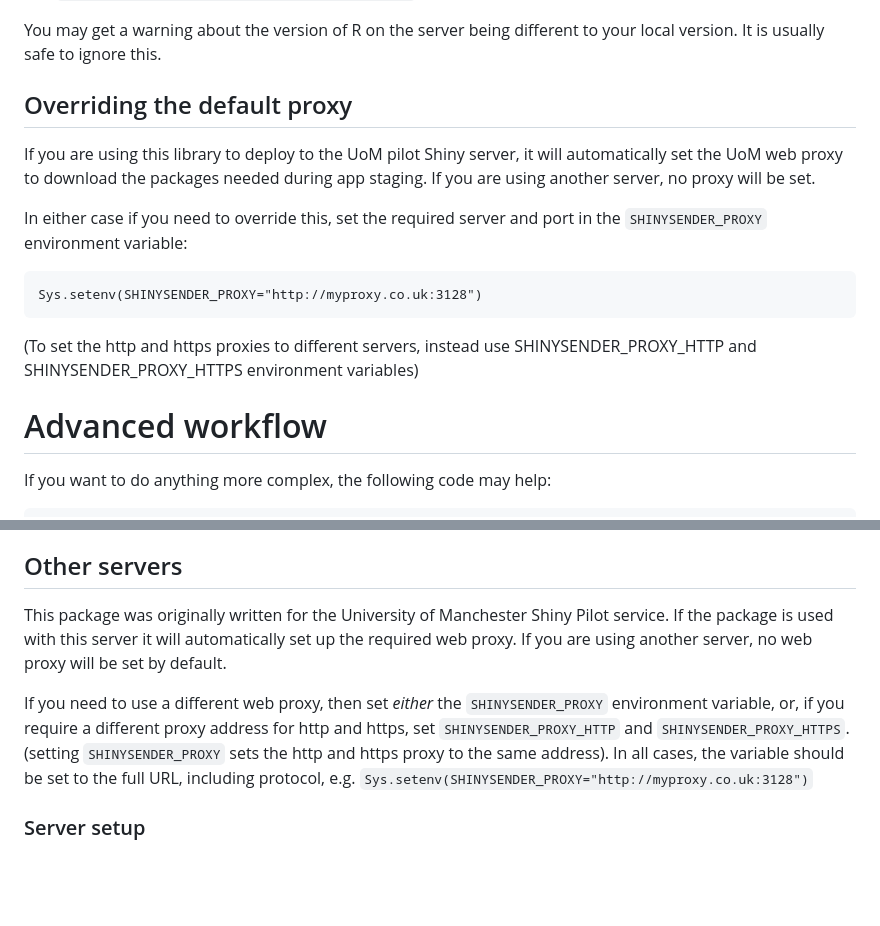
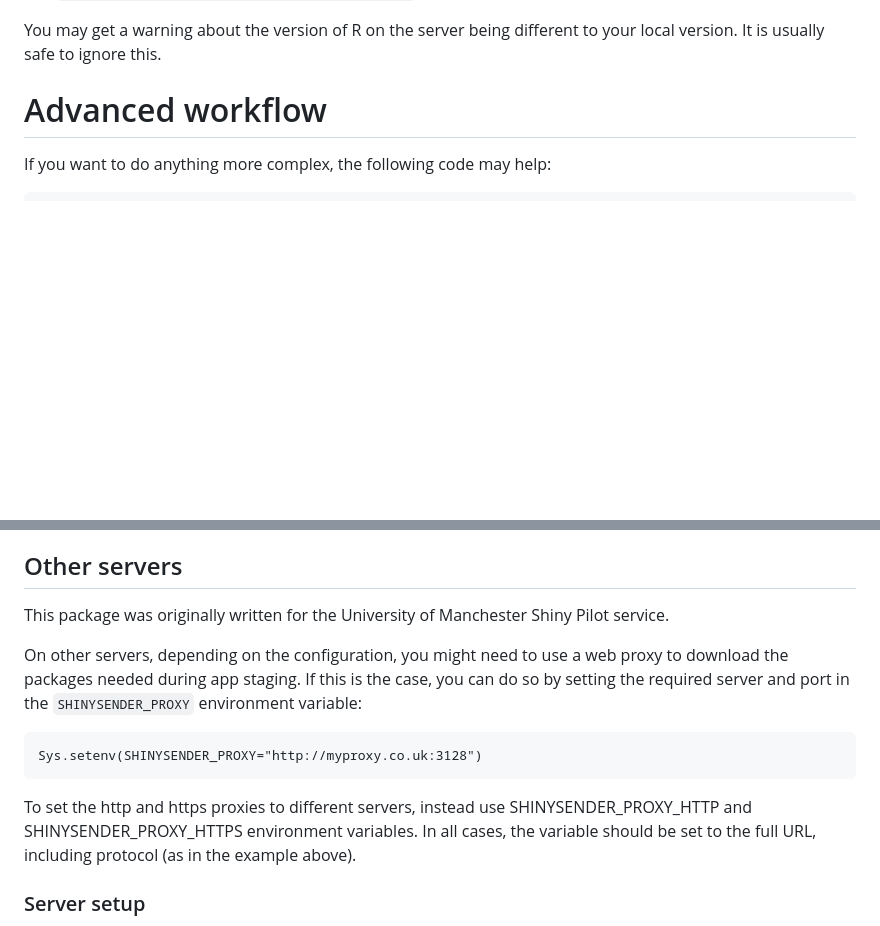
Before and after one commit to UoMResearchIT/r-shinysender, a Markdown page: README.md, 2 parts joined by grey strips. Drawn GitHub-style; blank space fills up the shorter version.

````diff
--- a/README.md
+++ b/README.md
@@ -51,23 +51,6 @@ environment variable before deploying: `Sys.setenv('SHINYSENDER_REMOTENAME="appn
 
 You may get a warning about the version of R on the server being different to your
 local version.  It is usually safe to ignore this.
-
-## Overriding the default proxy
-
-If you are using this library to deploy to the UoM pilot Shiny server, it will automatically
-set the UoM web proxy   to download the packages needed during app
-staging.  If you are using another server, no proxy will be set.
-
-In either case if you need to override this, set the required server and port in the
-`SHINYSENDER_PROXY` environment variable:
-
-```{r}
-Sys.setenv(SHINYSENDER_PROXY="http://myproxy.co.uk:3128")
-```
-
-
-(To set the http and https proxies to different servers, instead use SHINYSENDER_PROXY_HTTP and
-SHINYSENDER_PROXY_HTTPS environment variables)
 
 
 # Advanced workflow
@@ -177,10 +160,17 @@ This will be shown the first time you connect to the service
 
 ## Other servers
 
-This package was originally written for the University of Manchester Shiny Pilot service.  If the package is used with this server it will automatically
-set up the required web proxy. If you are using another server, no web proxy will be set by default.
+This package was originally written for the University of Manchester Shiny Pilot service.
 
-If you need to use a different web proxy, then set _either_ the `SHINYSENDER_PROXY` environment variable, or, if you require a different proxy address for http and https, set `SHINYSENDER_PROXY_HTTP` and `SHINYSENDER_PROXY_HTTPS`.  (setting `SHINYSENDER_PROXY` sets the http and https proxy to the same address). In all cases, the variable should be set to the full URL, including protocol, e.g. `Sys.setenv(SHINYSENDER_PROXY="http://myproxy.co.uk:3128")`
+On other servers, depending on the configuration, you might need to use a web proxy to download the packages needed during app
+staging. If this is the case, you can do so by setting the required server and port in the
+`SHINYSENDER_PROXY` environment variable:
+
+```{r}
+Sys.setenv(SHINYSENDER_PROXY="http://myproxy.co.uk:3128")
+```
+To set the http and https proxies to different servers, instead use SHINYSENDER_PROXY_HTTP and
+SHINYSENDER_PROXY_HTTPS environment variables. In all cases, the variable should be set to the full URL, including protocol (as in the example above).
 
 ### Server setup
 
````
